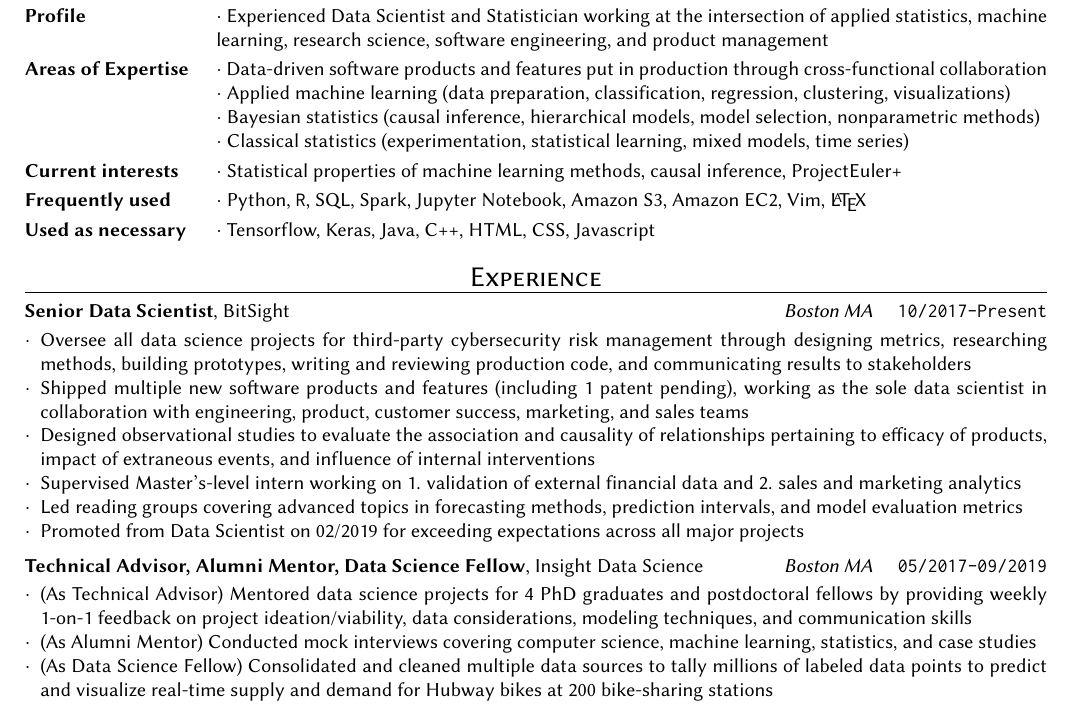
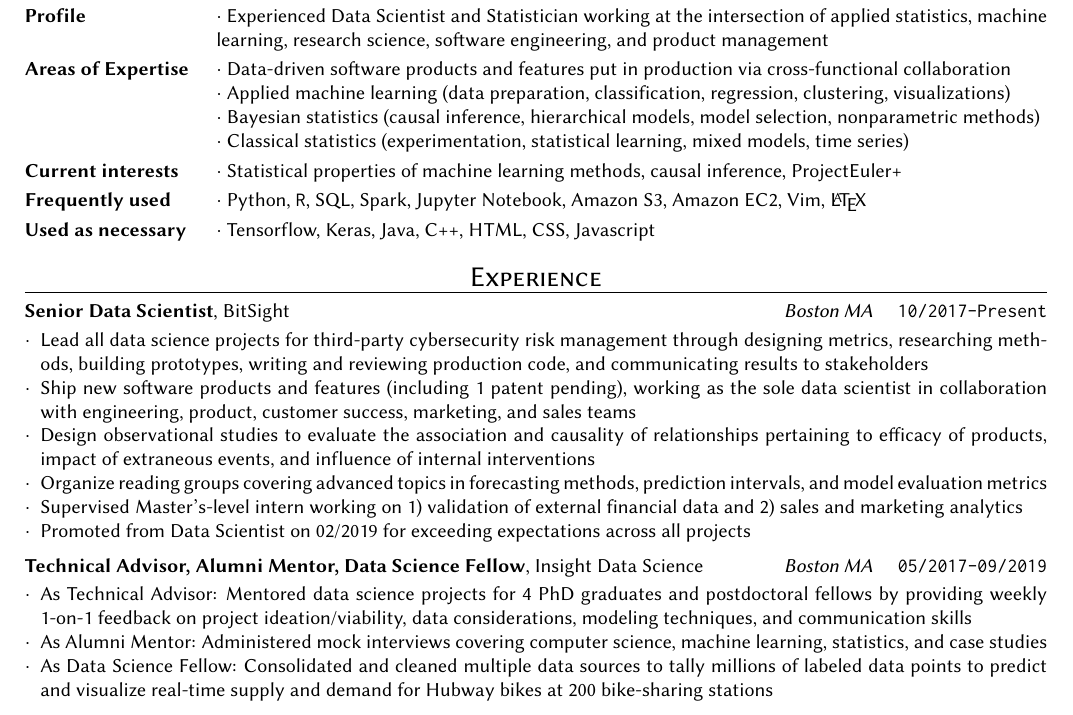
Before and after one commit to caikitlearn/resume, a LaTeX CV (tc_resume.tex): part of the page, cut so that both start at the same text. Compiled offline with pdfLaTeX.

Commit message:
oct 2019

```diff
--- a/tc_resume.tex
+++ b/tc_resume.tex
@@ -100,7 +100,7 @@
 \begin{description}[style=multiline,leftmargin=1.33in]
 \setlength\itemsep{1mm}
     \item [Profile] $\cdot$ Experienced Data Scientist and Statistician working at the intersection of applied statistics, machine learning, research science, software engineering, and product management
-    \item [Areas of Expertise] $\cdot$ Data-driven software products and features put in production through cross-functional collaboration \\
+    \item [Areas of Expertise] $\cdot$ Data-driven software products and features put in production via cross-functional collaboration \\
 $\cdot$ Applied machine learning (data preparation, classification, regression, clustering, visualizations) \\
 $\cdot$ Bayesian statistics (causal inference, hierarchical models, model selection, nonparametric methods) \\
 $\cdot$ Classical statistics (experimentation, statistical learning, mixed models, time series)
@@ -122,12 +122,12 @@ $\cdot$ Classical statistics (experimentation, statistical learning, mixed model
 %%==================================================%%
 \textbf{Senior Data Scientist}, BitSight \hfill \textit{Boston MA} \texttt{\quad 10/2017-Present}
 \begin{itemize}
-    \item Oversee all data science projects for third-party cybersecurity risk management through designing metrics, researching methods, building prototypes, writing and reviewing production code, and communicating results to stakeholders
-    \item Shipped multiple new software products and features (including 1 patent pending), working as the sole data scientist in collaboration with engineering, product, customer success, marketing, and sales teams
-    \item Designed observational studies to evaluate the association and causality of relationships pertaining to efficacy of products, impact of extraneous events, and influence of internal interventions
-    \item Supervised Master's-level intern working on 1. validation of external financial data and 2. sales and marketing analytics
-    \item Led reading groups covering advanced topics in forecasting methods, prediction intervals, and model evaluation metrics
-    \item Promoted from Data Scientist on 02/2019 for exceeding expectations across all major projects
+    \item Lead all data science projects for third-party cybersecurity risk management through designing metrics, researching methods, building prototypes, writing and reviewing production code, and communicating results to stakeholders
+    \item Ship new software products and features (including 1 patent pending), working as the sole data scientist in collaboration with engineering, product, customer success, marketing, and sales teams
+    \item Design observational studies to evaluate the association and causality of relationships pertaining to efficacy of products, impact of extraneous events, and influence of internal interventions
+    \item Organize reading groups covering advanced topics in forecasting methods, prediction intervals, and model evaluation metrics
+    \item Supervised Master's-level intern working on 1) validation of external financial data and 2) sales and marketing analytics
+    \item Promoted from Data Scientist on 02/2019 for exceeding expectations across all projects
 \end{itemize}
 
 \vspace{1mm}
@@ -137,9 +137,9 @@ $\cdot$ Classical statistics (experimentation, statistical learning, mixed model
 %%==================================================%%
 \textbf{Technical Advisor, Alumni Mentor, Data Science Fellow}, Insight Data Science \hfill \textit{Boston MA} \texttt{\quad 05/2017-09/2019}
 \begin{itemize}
-    \item (As Technical Advisor) Mentored data science projects for 4 PhD graduates and postdoctoral fellows by providing weekly 1-on-1 feedback on project ideation/viability, data considerations, modeling techniques, and communication skills
-    \item (As Alumni Mentor) Conducted mock interviews covering computer science, machine learning, statistics, and case studies
-    \item (As Data Science Fellow) Consolidated and cleaned multiple data sources to tally millions of labeled data points to predict and visualize real-time supply and demand for Hubway bikes at 200 bike-sharing stations
+    \item As Technical Advisor: Mentored data science projects for 4 PhD graduates and postdoctoral fellows by providing weekly 1-on-1 feedback on project ideation/viability, data considerations, modeling techniques, and communication skills
+    \item As Alumni Mentor: Administered mock interviews covering computer science, machine learning, statistics, and case studies
+    \item As Data Science Fellow: Consolidated and cleaned multiple data sources to tally millions of labeled data points to predict and visualize real-time supply and demand for Hubway bikes at 200 bike-sharing stations
 \end{itemize}
 
 \vspace{1mm}
```
Also changed, not shown: README.md, tc_resume.pdf.
